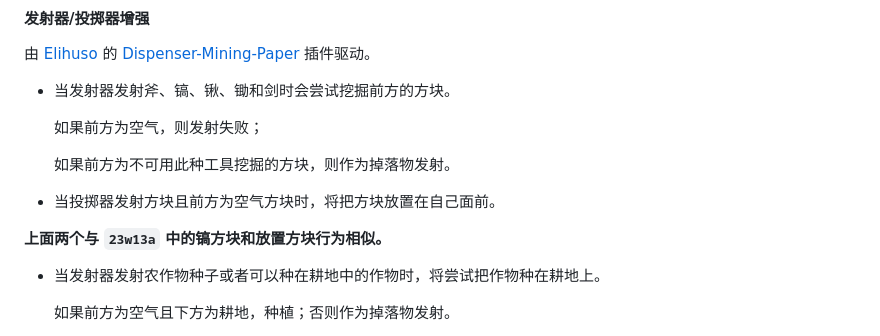
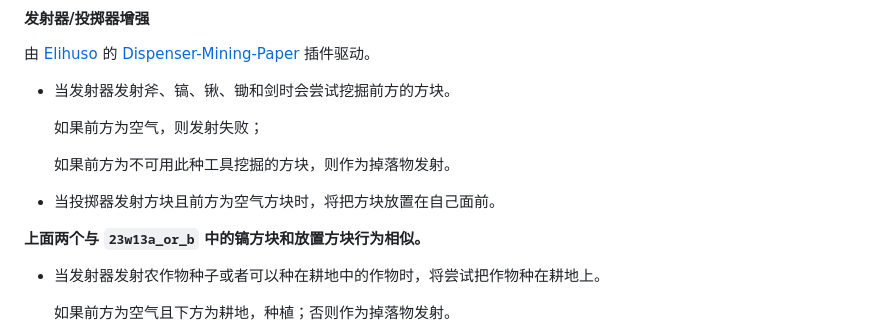
Before and after one commit to MeowCraftMC/document, a Markdown page: doc/feature.md, the part around the change. Drawn GitHub-style.

Commit message:
[U] Update feature.md

```diff
--- a/doc/feature.md
+++ b/doc/feature.md
@@ -210,7 +210,7 @@ Ver: 1.0 **（2023.9.20 更新）**
 
 - 当投掷器发射方块且前方为空气方块时，将把方块放置在自己面前。
 
-**上面两个与 `23w13a` 中的镐方块和放置方块行为相似。**
+**上面两个与 `23w13a_or_b` 中的镐方块和放置方块行为相似。**
 
 - 当发射器发射农作物种子或者可以种在耕地中的作物时，将尝试把作物种在耕地上。
 
```
